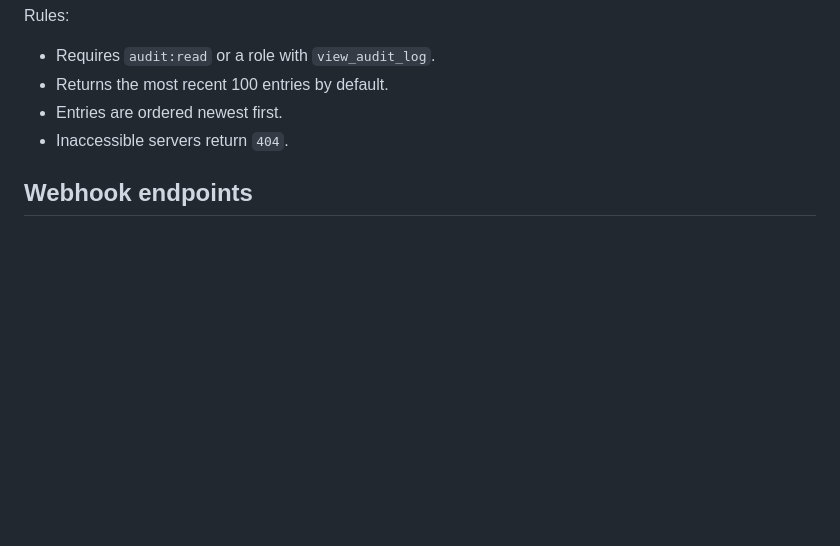
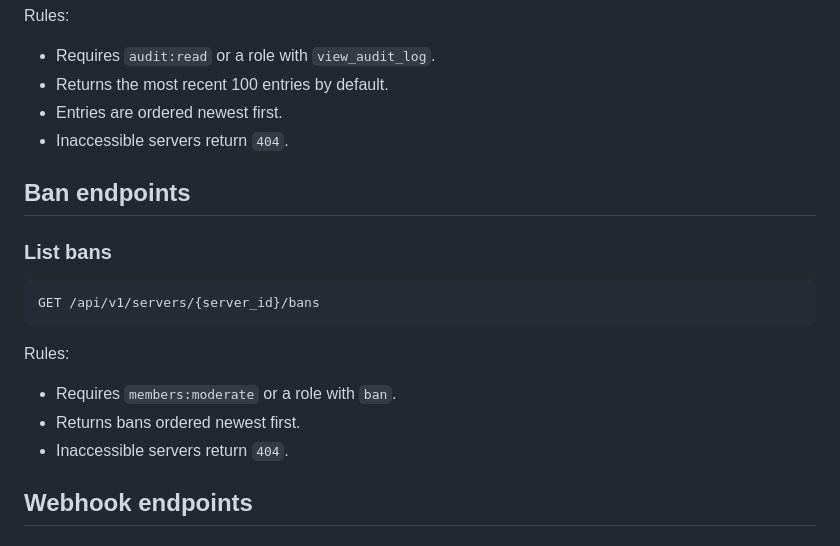
Before and after one commit to polardev-ui/disband-docs, a Markdown page: developers/extended-api.md, the part around the change. GitHub-like rendering; blank space fills up the shorter version.

Commit message:
document bot ban list endpoint

````diff
--- a/developers/extended-api.md
+++ b/developers/extended-api.md
@@ -292,6 +292,19 @@ Rules:
 - Entries are ordered newest first.
 - Inaccessible servers return `404`.
 
+## Ban endpoints
+
+### List bans
+
+```
+GET /api/v1/servers/{server_id}/bans
+```
+
+Rules:
+- Requires `members:moderate` or a role with `ban`.
+- Returns bans ordered newest first.
+- Inaccessible servers return `404`.
+
 ## Webhook endpoints
 
 ### Create webhook
````
